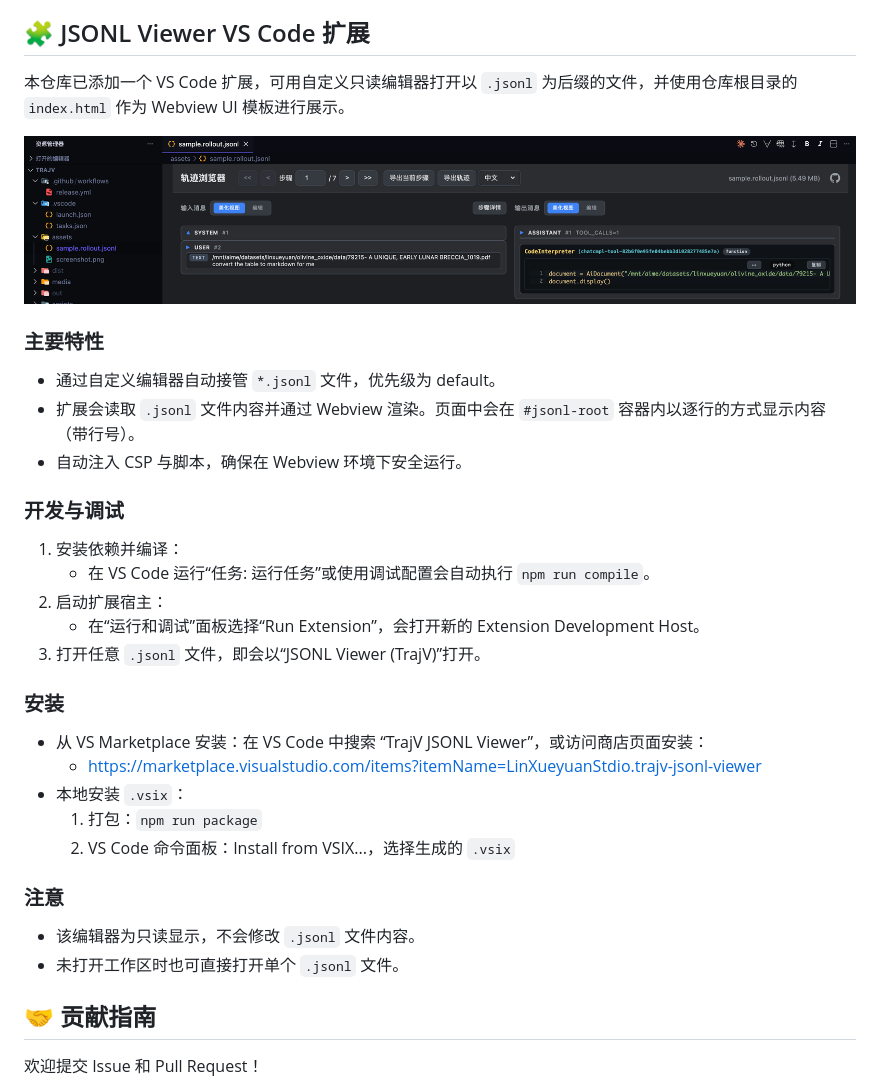
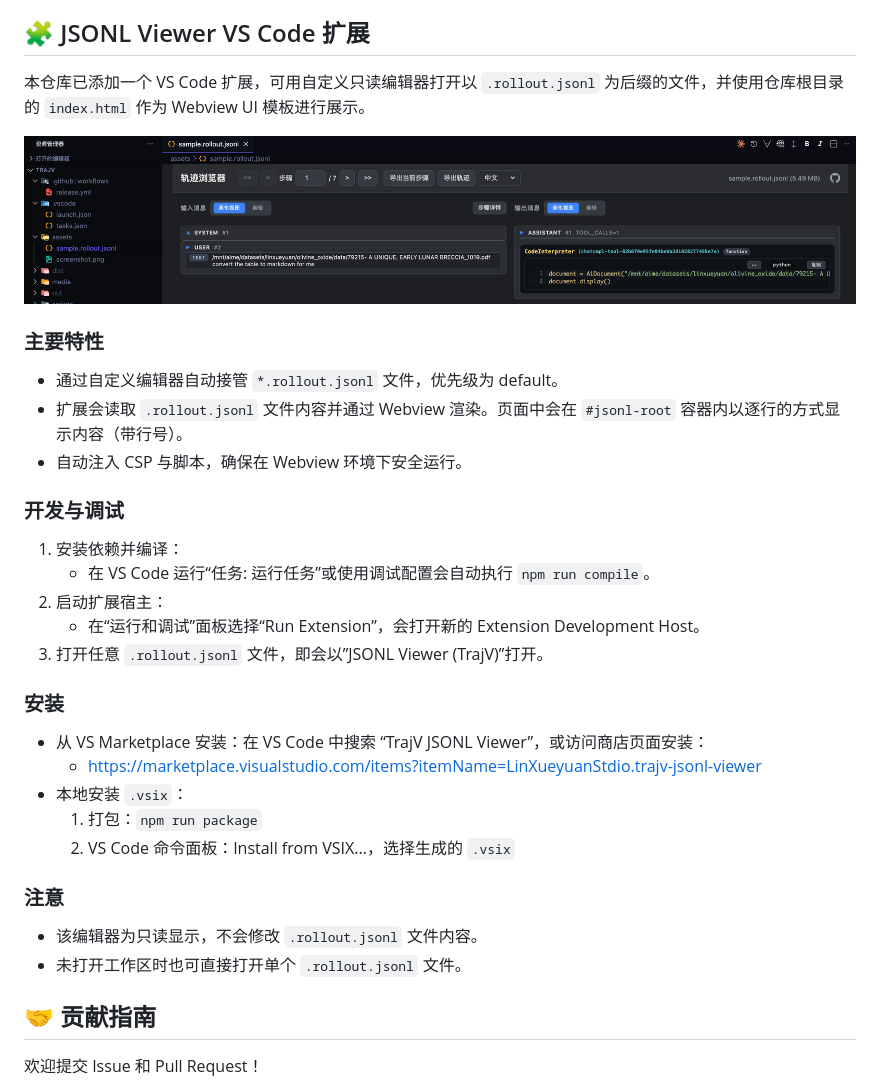
Before and after one commit to LinXueyuanStdio/trajv, a Markdown page: README.md, the part around the change. Rendered like a GitHub page.

Commit message:
📝 [update] Clarify JSONL Viewer VS Code extension description in README

```diff
--- a/README.md
+++ b/README.md
@@ -153,13 +153,13 @@ Trajectory Browser 是一个简洁高效的在线工具，专为可视化和浏
 
 ## 🧩 JSONL Viewer VS Code 扩展
 
-本仓库已添加一个 VS Code 扩展，可用自定义只读编辑器打开以 `.jsonl` 为后缀的文件，并使用仓库根目录的 `index.html` 作为 Webview UI 模板进行展示。
+本仓库已添加一个 VS Code 扩展，可用自定义只读编辑器打开以 `.rollout.jsonl` 为后缀的文件，并使用仓库根目录的 `index.html` 作为 Webview UI 模板进行展示。
 
 ![screenshot](./assets/vscode-screenshot.png)
 
 ### 主要特性
-- 通过自定义编辑器自动接管 `*.jsonl` 文件，优先级为 default。
-- 扩展会读取 `.jsonl` 文件内容并通过 Webview 渲染。页面中会在 `#jsonl-root` 容器内以逐行的方式显示内容（带行号）。
+- 通过自定义编辑器自动接管 `*.rollout.jsonl` 文件，优先级为 default。
+- 扩展会读取 `.rollout.jsonl` 文件内容并通过 Webview 渲染。页面中会在 `#jsonl-root` 容器内以逐行的方式显示内容（带行号）。
 - 自动注入 CSP 与脚本，确保在 Webview 环境下安全运行。
 
 ### 开发与调试
@@ -167,7 +167,7 @@ Trajectory Browser 是一个简洁高效的在线工具，专为可视化和浏
 	- 在 VS Code 运行“任务: 运行任务”或使用调试配置会自动执行 `npm run compile`。
 2. 启动扩展宿主：
 	- 在“运行和调试”面板选择“Run Extension”，会打开新的 Extension Development Host。
-3. 打开任意 `.jsonl` 文件，即会以“JSONL Viewer (TrajV)”打开。
+3. 打开任意 `.rollout.jsonl` 文件，即会以”JSONL Viewer (TrajV)”打开。
 
 ### 安装
 - 从 VS Marketplace 安装：在 VS Code 中搜索 “TrajV JSONL Viewer”，或访问商店页面安装：
@@ -177,8 +177,8 @@ Trajectory Browser 是一个简洁高效的在线工具，专为可视化和浏
 	2. VS Code 命令面板：Install from VSIX...，选择生成的 `.vsix`
 
 ### 注意
-- 该编辑器为只读显示，不会修改 `.jsonl` 文件内容。
-- 未打开工作区时也可直接打开单个 `.jsonl` 文件。
+- 该编辑器为只读显示，不会修改 `.rollout.jsonl` 文件内容。
+- 未打开工作区时也可直接打开单个 `.rollout.jsonl` 文件。
 
 ## 🤝 贡献指南
 
```
